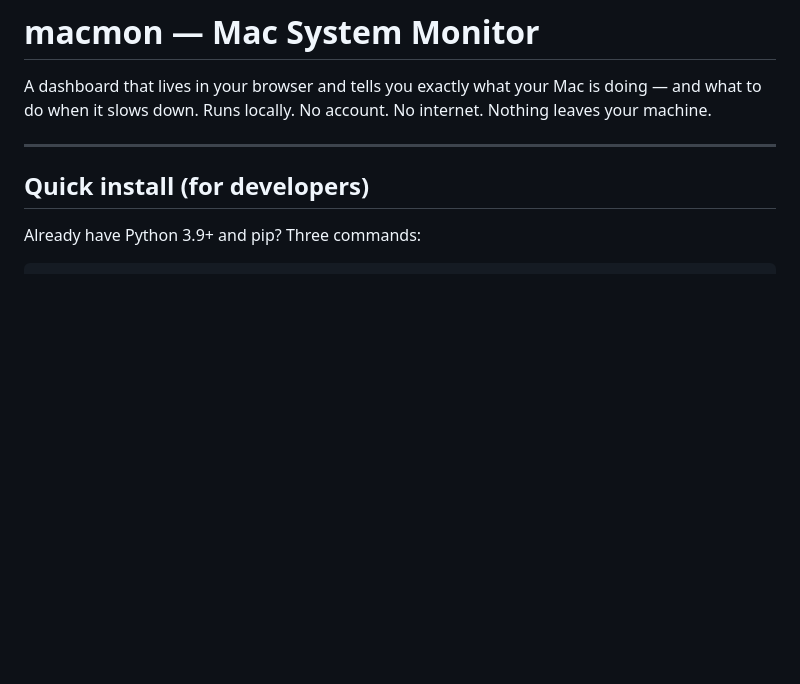
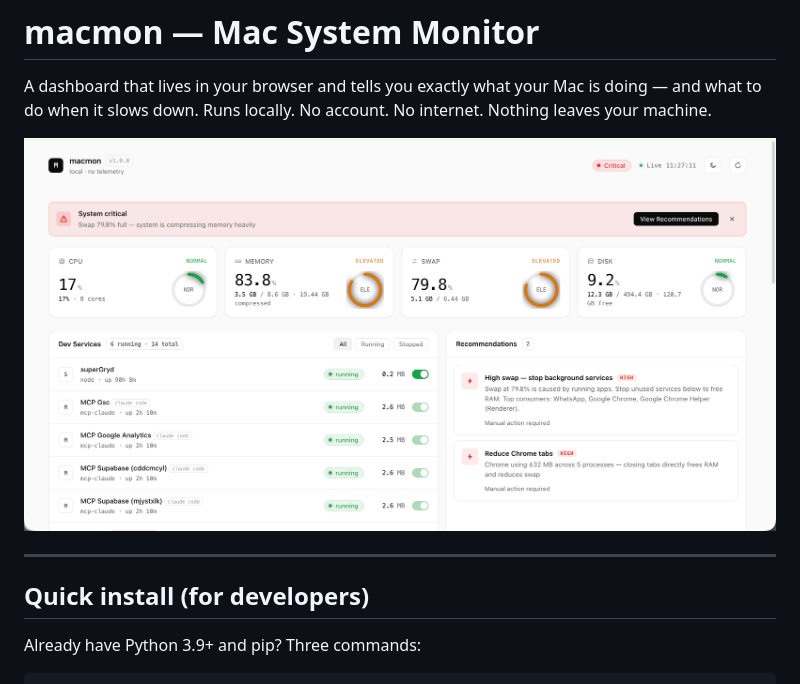
Before and after one commit to jagangirisaballa/macmon, a Markdown page: README.md, the part around the change. Drawn GitHub-style; pictures changed too: docs/screenshot.png (added); blank space fills up the shorter version.

Commit message:
docs: add dashboard screenshot (CR-004)

```diff
--- a/README.md
+++ b/README.md
@@ -1,6 +1,8 @@
 # macmon — Mac System Monitor
 
 A dashboard that lives in your browser and tells you exactly what your Mac is doing — and what to do when it slows down. Runs locally. No account. No internet. Nothing leaves your machine.
+
+![macmon dashboard](docs/screenshot.png)
 
 ---
 
```
